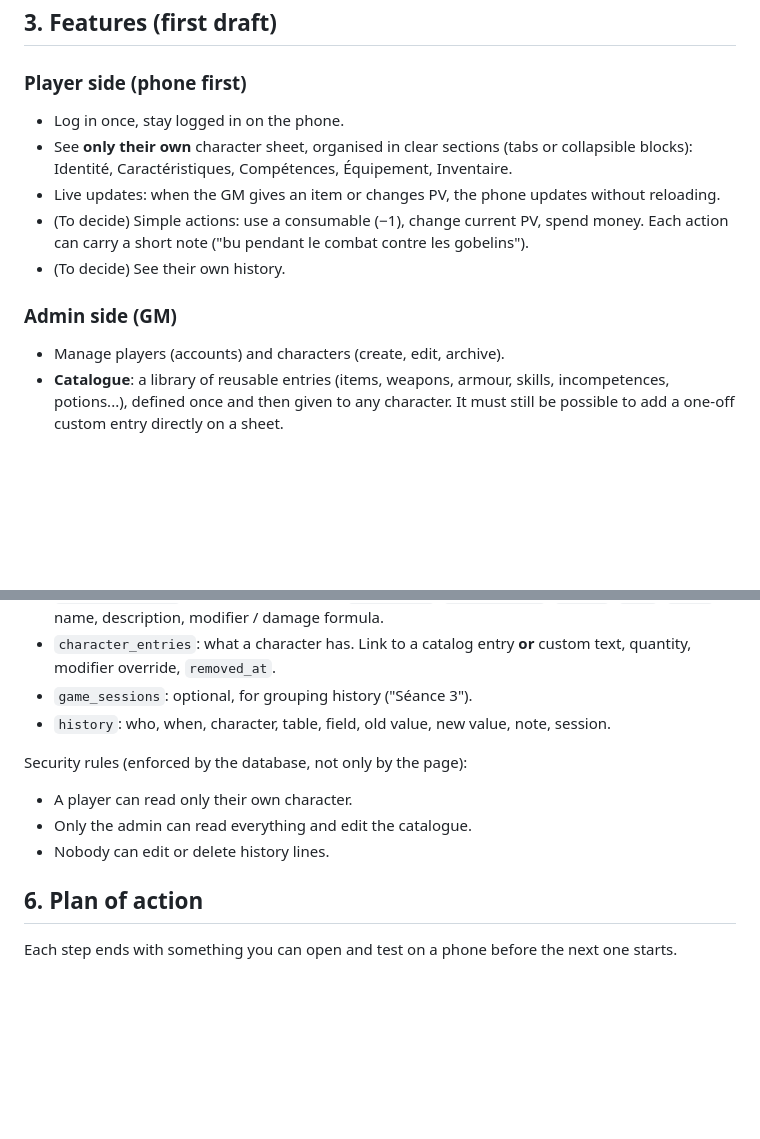
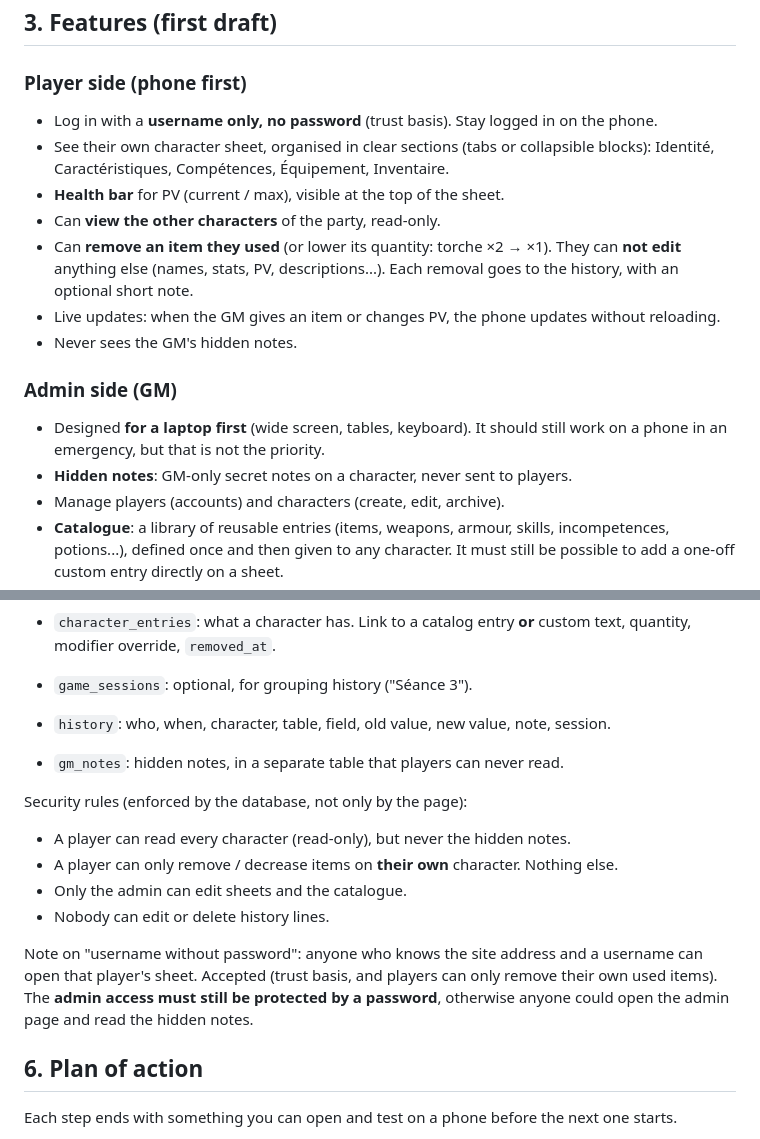
Before and after one commit to Gimarka/among-us-irl, a Markdown page: rpg-character-sheets/PROJECT.md, 2 parts joined by grey strips. GitHub-like rendering; blank space fills up the shorter version.

```diff
--- a/rpg-character-sheets/PROJECT.md
+++ b/rpg-character-sheets/PROJECT.md
@@ -41,16 +41,22 @@ This is what one sheet contains today (from the Word/PDF example):
 ## 3. Features (first draft)
 
 ### Player side (phone first)
-- Log in once, stay logged in on the phone.
-- See **only their own** character sheet, organised in clear sections (tabs or
-  collapsible blocks): Identité, Caractéristiques, Compétences, Équipement, Inventaire.
+- Log in with a **username only, no password** (trust basis). Stay logged in on the phone.
+- See their own character sheet, organised in clear sections (tabs or collapsible
+  blocks): Identité, Caractéristiques, Compétences, Équipement, Inventaire.
+- **Health bar** for PV (current / max), visible at the top of the sheet.
+- Can **view the other characters** of the party, read-only.
+- Can **remove an item they used** (or lower its quantity: torche ×2 → ×1). They can
+  **not edit** anything else (names, stats, PV, descriptions...). Each removal goes to
+  the history, with an optional short note.
 - Live updates: when the GM gives an item or changes PV, the phone updates without
   reloading.
-- (To decide) Simple actions: use a consumable (−1), change current PV, spend money.
-  Each action can carry a short note ("bu pendant le combat contre les gobelins").
-- (To decide) See their own history.
+- Never sees the GM's hidden notes.
 
 ### Admin side (GM)
+- Designed **for a laptop first** (wide screen, tables, keyboard). It should still work
+  on a phone in an emergency, but that is not the priority.
+- **Hidden notes**: GM-only secret notes on a character, never sent to players.
 - Manage players (accounts) and characters (create, edit, archive).
 - **Catalogue**: a library of reusable entries (items, weapons, armour, skills,
   incompetences, potions...), defined once and then given to any character.
@@ -101,10 +107,18 @@ live updates ourselves, so more code and more things that can break. Not recomme
 - `game_sessions`: optional, for grouping history ("Séance 3").
 - `history`: who, when, character, table, field, old value, new value, note, session.
 
+- `gm_notes`: hidden notes, in a separate table that players can never read.
+
 Security rules (enforced by the database, not only by the page):
-- A player can read only their own character.
-- Only the admin can read everything and edit the catalogue.
+- A player can read every character (read-only), but never the hidden notes.
+- A player can only remove / decrease items on **their own** character. Nothing else.
+- Only the admin can edit sheets and the catalogue.
 - Nobody can edit or delete history lines.
+
+Note on "username without password": anyone who knows the site address and a username
+can open that player's sheet. Accepted (trust basis, and players can only remove their
+own used items). The **admin access must still be protected by a password**, otherwise
+anyone could open the admin page and read the hidden notes.
 
 ## 6. Plan of action
 
```
Also changed, not shown: other parts of rpg-character-sheets/PROJECT.md (+44 -19 lines).
